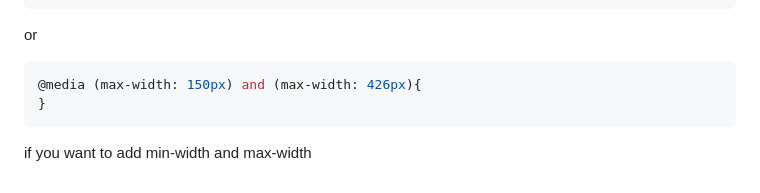
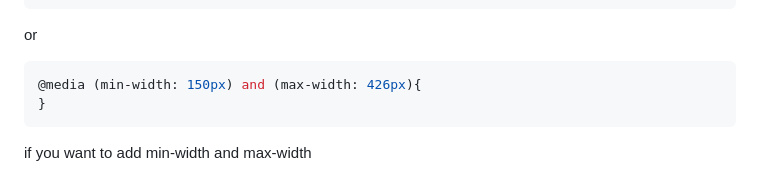
Before and after one commit to carel180301/portfolio-website-template, a Markdown page: README.md, the part around the change. Rendered like a GitHub page.

````diff
--- a/README.md
+++ b/README.md
@@ -119,7 +119,7 @@ if you want to apply different styles based on the device's screen size, resolut
 ```
 or
 ```css
-@media (max-width: 150px) and (max-width: 426px){
+@media (min-width: 150px) and (max-width: 426px){
 }
 ```
 if you want to add min-width and max-width <br>
````
